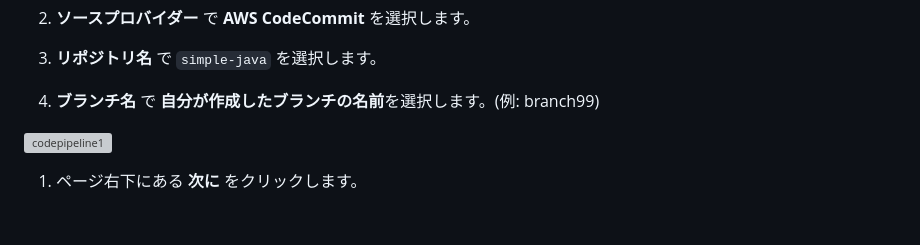
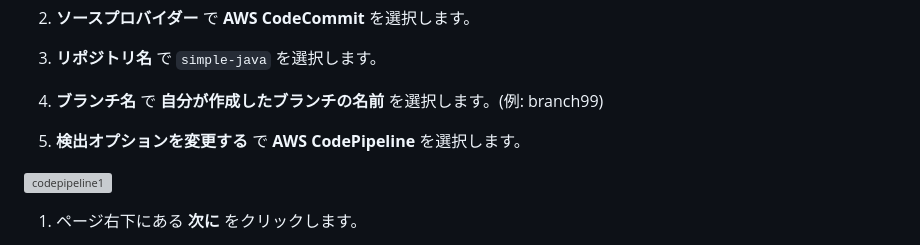
Before and after one commit to tetsuo-nobe/advdev_on_aws, a Markdown page: mod2/codepipeline/README.md, the part around the change. GitHub-like rendering; blank space fills up the shorter version; grey boxes are pictures that could not be loaded.

```diff
--- a/mod2/codepipeline/README.md
+++ b/mod2/codepipeline/README.md
@@ -102,7 +102,9 @@
 
 1. **リポジトリ名** で `simple-java` を選択します。
 
-1. **ブランチ名** で **自分が作成したブランチの名前**を選択します。(例: branch99)
+1. **ブランチ名** で **自分が作成したブランチの名前** を選択します。(例: branch99)
+
+1. **検出オプションを変更する** で **AWS CodePipeline** を選択します。
 
 ![codepipeline1](images/CodePipeline-Source.png)
 
```
